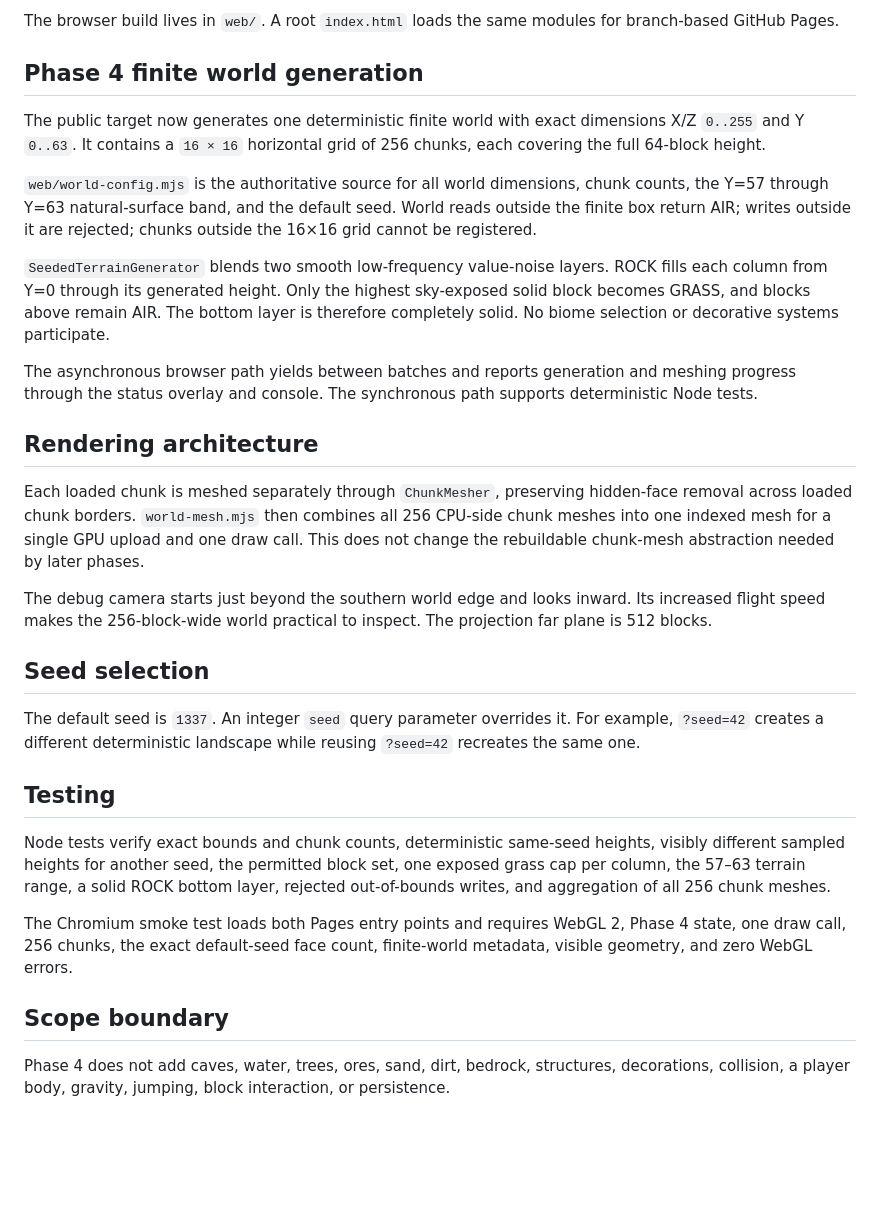
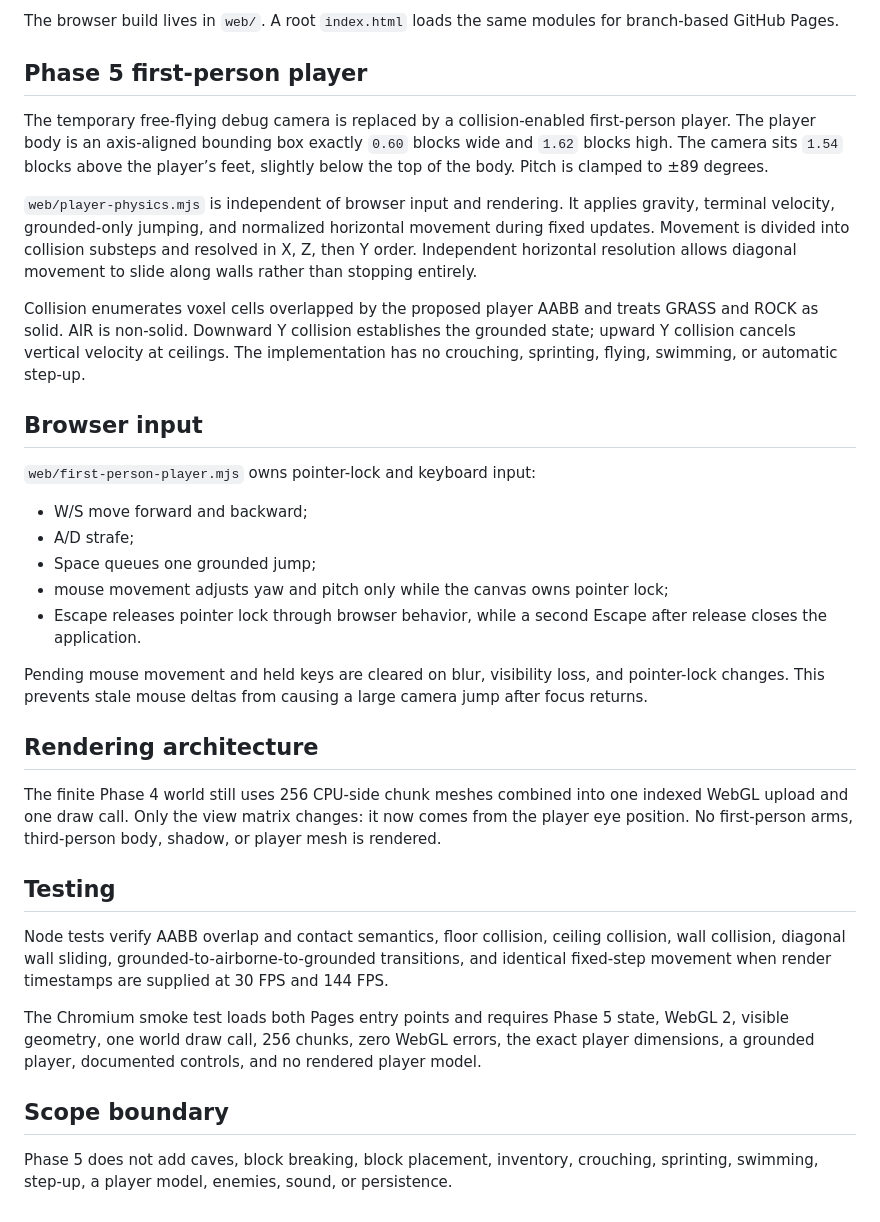
Before and after one commit to orscathinus/minecraft, a Markdown page: WEB_TARGET.md, the part around the change. GitHub-like rendering; blank space fills up the shorter version.

Commit message:
Document Phase 5 browser player architecture

```diff
--- a/WEB_TARGET.md
+++ b/WEB_TARGET.md
@@ -14,32 +14,36 @@ The primary public build is a browser-playable application hosted by GitHub Page
 
 The browser build lives in `web/`. A root `index.html` loads the same modules for branch-based GitHub Pages.
 
-## Phase 4 finite world generation
+## Phase 5 first-person player
 
-The public target now generates one deterministic finite world with exact dimensions X/Z `0..255` and Y `0..63`. It contains a `16 × 16` horizontal grid of 256 chunks, each covering the full 64-block height.
+The temporary free-flying debug camera is replaced by a collision-enabled first-person player. The player body is an axis-aligned bounding box exactly `0.60` blocks wide and `1.62` blocks high. The camera sits `1.54` blocks above the player’s feet, slightly below the top of the body. Pitch is clamped to ±89 degrees.
 
-`web/world-config.mjs` is the authoritative source for all world dimensions, chunk counts, the Y=57 through Y=63 natural-surface band, and the default seed. World reads outside the finite box return AIR; writes outside it are rejected; chunks outside the 16×16 grid cannot be registered.
+`web/player-physics.mjs` is independent of browser input and rendering. It applies gravity, terminal velocity, grounded-only jumping, and normalized horizontal movement during fixed updates. Movement is divided into collision substeps and resolved in X, Z, then Y order. Independent horizontal resolution allows diagonal movement to slide along walls rather than stopping entirely.
 
-`SeededTerrainGenerator` blends two smooth low-frequency value-noise layers. ROCK fills each column from Y=0 through its generated height. Only the highest sky-exposed solid block becomes GRASS, and blocks above remain AIR. The bottom layer is therefore completely solid. No biome selection or decorative systems participate.
+Collision enumerates voxel cells overlapped by the proposed player AABB and treats GRASS and ROCK as solid. AIR is non-solid. Downward Y collision establishes the grounded state; upward Y collision cancels vertical velocity at ceilings. The implementation has no crouching, sprinting, flying, swimming, or automatic step-up.
 
-The asynchronous browser path yields between batches and reports generation and meshing progress through the status overlay and console. The synchronous path supports deterministic Node tests.
+## Browser input
+
+`web/first-person-player.mjs` owns pointer-lock and keyboard input:
+
+- W/S move forward and backward;
+- A/D strafe;
+- Space queues one grounded jump;
+- mouse movement adjusts yaw and pitch only while the canvas owns pointer lock;
+- Escape releases pointer lock through browser behavior, while a second Escape after release closes the application.
+
+Pending mouse movement and held keys are cleared on blur, visibility loss, and pointer-lock changes. This prevents stale mouse deltas from causing a large camera jump after focus returns.
 
 ## Rendering architecture
 
-Each loaded chunk is meshed separately through `ChunkMesher`, preserving hidden-face removal across loaded chunk borders. `world-mesh.mjs` then combines all 256 CPU-side chunk meshes into one indexed mesh for a single GPU upload and one draw call. This does not change the rebuildable chunk-mesh abstraction needed by later phases.
-
-The debug camera starts just beyond the southern world edge and looks inward. Its increased flight speed makes the 256-block-wide world practical to inspect. The projection far plane is 512 blocks.
-
-## Seed selection
-
-The default seed is `1337`. An integer `seed` query parameter overrides it. For example, `?seed=42` creates a different deterministic landscape while reusing `?seed=42` recreates the same one.
+The finite Phase 4 world still uses 256 CPU-side chunk meshes combined into one indexed WebGL upload and one draw call. Only the view matrix changes: it now comes from the player eye position. No first-person arms, third-person body, shadow, or player mesh is rendered.
 
 ## Testing
 
-Node tests verify exact bounds and chunk counts, deterministic same-seed heights, visibly different sampled heights for another seed, the permitted block set, one exposed grass cap per column, the 57–63 terrain range, a solid ROCK bottom layer, rejected out-of-bounds writes, and aggregation of all 256 chunk meshes.
+Node tests verify AABB overlap and contact semantics, floor collision, ceiling collision, wall collision, diagonal wall sliding, grounded-to-airborne-to-grounded transitions, and identical fixed-step movement when render timestamps are supplied at 30 FPS and 144 FPS.
 
-The Chromium smoke test loads both Pages entry points and requires WebGL 2, Phase 4 state, one draw call, 256 chunks, the exact default-seed face count, finite-world metadata, visible geometry, and zero WebGL errors.
+The Chromium smoke test loads both Pages entry points and requires Phase 5 state, WebGL 2, visible geometry, one world draw call, 256 chunks, zero WebGL errors, the exact player dimensions, a grounded player, documented controls, and no rendered player model.
 
 ## Scope boundary
 
-Phase 4 does not add caves, water, trees, ores, sand, dirt, bedrock, structures, decorations, collision, a player body, gravity, jumping, block interaction, or persistence.
+Phase 5 does not add caves, block breaking, block placement, inventory, crouching, sprinting, swimming, step-up, a player model, enemies, sound, or persistence.
```
